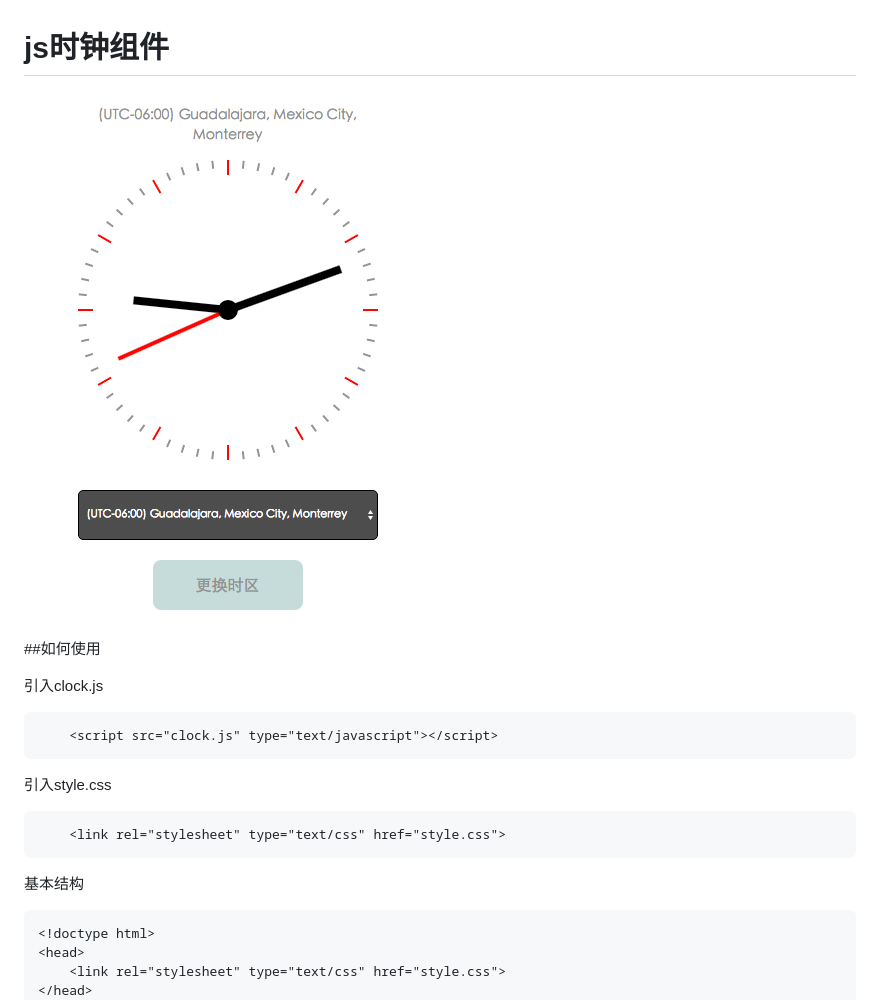
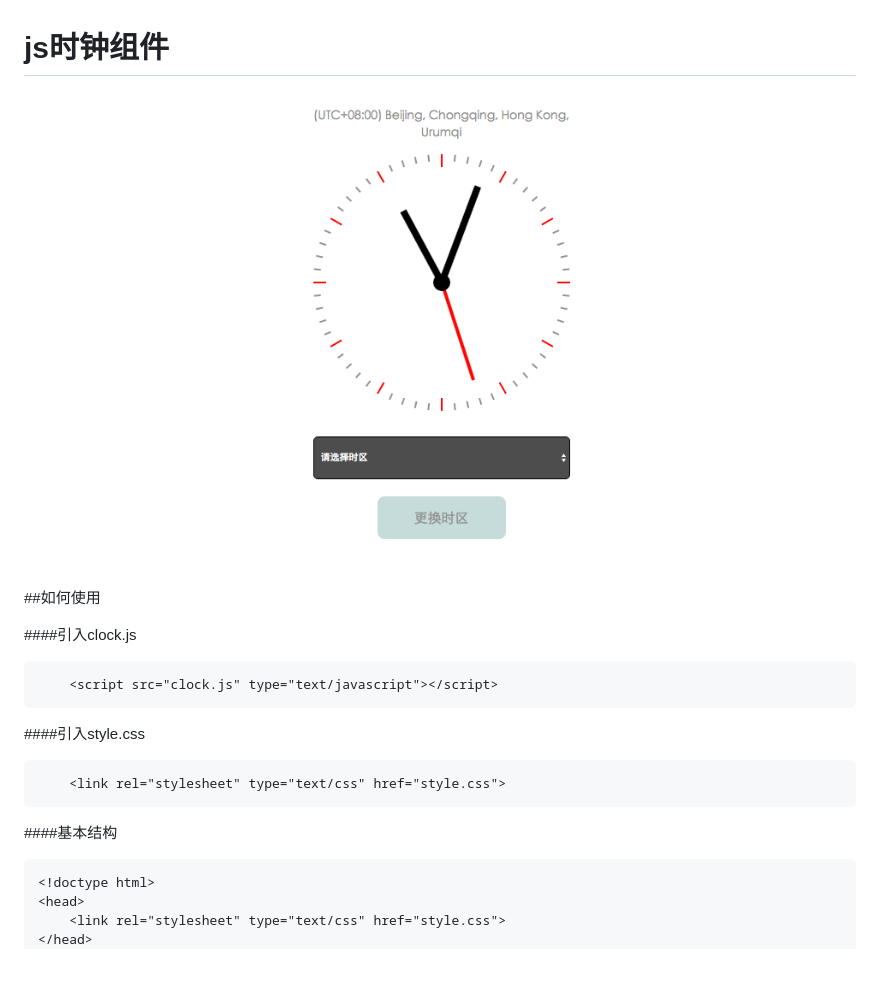
Before and after one commit to txn513/clock-component, a Markdown page: README.md, the part around the change. GitHub-like rendering; pictures changed too: img/1.png; blank space fills up the shorter version.

````diff
--- a/README.md
+++ b/README.md
@@ -4,19 +4,19 @@
 
 ##如何使用
 
-引入clock.js
+####引入clock.js
 
 ```html
     <script src="clock.js" type="text/javascript"></script>
 ```
 
-引入style.css
+####引入style.css
 
 ```html
     <link rel="stylesheet" type="text/css" href="style.css">
 ```
 
-基本结构
+####基本结构
 
 ```html
 <!doctype html>
````
